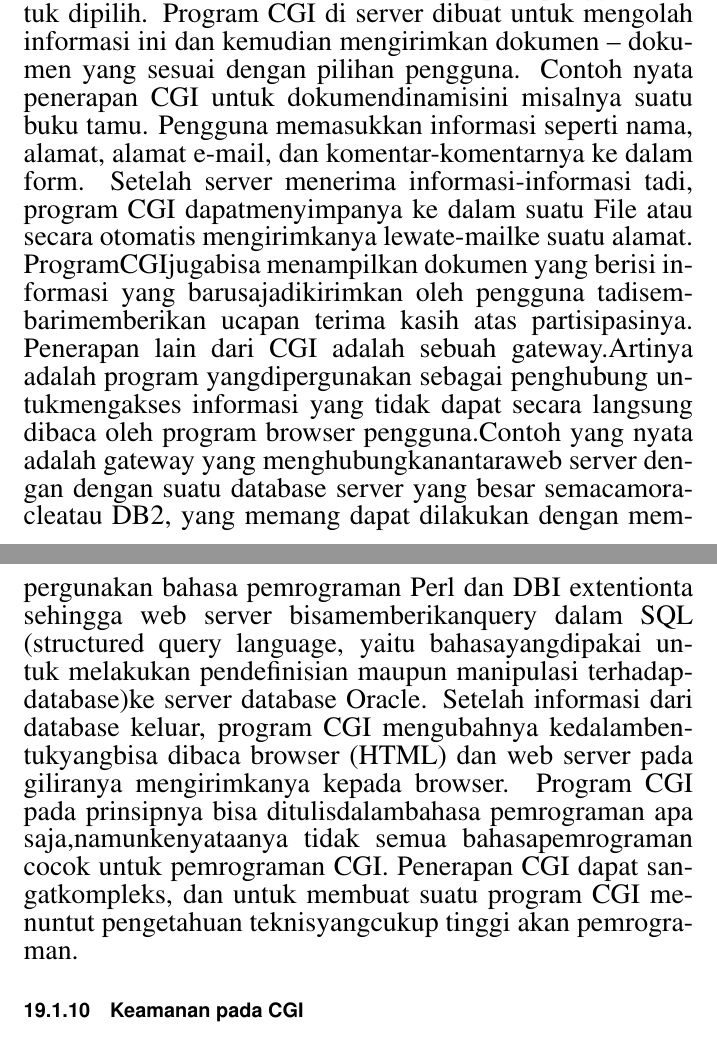
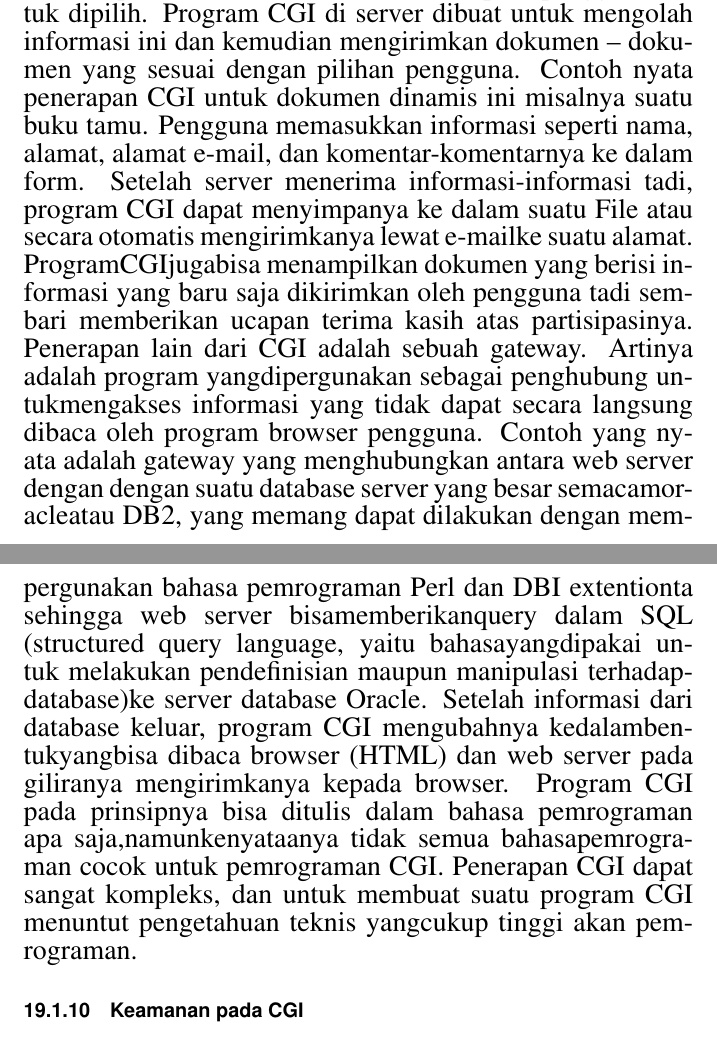
Before and after one commit to BukuInformatika/python, a LaTeX thesis (python.tex, which reads CGIPROGRAMMING.tex): two parts of pages 324 and 325 of 400, joined at a grey line, cut so that both start at the same text. Compiled offline with pdfLaTeX.

Commit message:
another typo fixed

```diff
--- a/CGIPROGRAMMING.tex
+++ b/CGIPROGRAMMING.tex
@@ -75,10 +75,10 @@ Angka ini relatif, bergantung pada:
 	\item Cepat atau lambatnya penampilan halaman web yang diterima klien akan lebih bergantung pada koneksi jaringan.\end{itemize}
 \subsection{Penerapan CGI}
 Penerapan CGI yang paling umum adalah dalam pemrosesan . Umumnya, form dipergunakan untuk dua kegunaan utama. Yang  sederhana  adalah form yang  dipakai  untuk mengumpulkan informasi dari pengguna dan mengirimkanya ke server. Namun  form juga bisa dipakai untuk keperluan  yang lebih  ``canggih``  seperti timbal balik antara pengguna dan server, misalnya  form  yang memberikan sedaftar pilihan dokumen dalam server kepada pengguna  untuk dipilih. Program CGI di server dibuat untuk mengolah informasi ini  dan kemudian mengirimkan  dokumen – dokumen yang sesuai  dengan  pilihan pengguna.
-Contoh nyata penerapan CGI untuk dokumendinamisini  misalnya  suatu buku tamu. Pengguna memasukkan informasi seperti nama, alamat, alamat e-mail, dan komentar-komentarnya ke dalam form. Setelah server menerima informasi-informasi tadi, program CGI dapatmenyimpanya ke dalam  suatu File atau secara otomatis mengirimkanya lewate-mailke  suatu  alamat. ProgramCGIjugabisa menampilkan dokumen yang  berisi  informasi  yang
-barusajadikirimkan oleh  pengguna  tadisembarimemberikan  ucapan  terima kasih atas partisipasinya.
-Penerapan lain dari CGI adalah sebuah gateway.Artinya adalah  program yangdipergunakan sebagai penghubung  untukmengakses informasi  yang tidak dapat secara langsung dibaca oleh program browser pengguna.Contoh yang nyata adalah gateway yang menghubungkanantaraweb  server  dengan dengan suatu database server yang besar semacamoracleatau  DB2, yang  memang dapat dilakukan dengan mempergunakan bahasa pemrograman Perl dan DBI extentionta sehingga web server bisamemberikanquery  dalam  SQL (structured query language, yaitu bahasayangdipakai  untuk  melakukan pendefinisian maupun manipulasi terhadapdatabase)ke  server  database Oracle. Setelah informasi dari database keluar, program CGI mengubahnya kedalambentukyangbisa dibaca browser (HTML)  dan  web  server  pada giliranya mengirimkanya kepada browser.
-Program CGI pada prinsipnya bisa ditulisdalambahasa  pemrograman  apa saja,namunkenyataanya tidak  semua  bahasapemrograman cocok  untuk pemrograman CGI. Penerapan CGI dapat sangatkompleks, dan untuk membuat  suatu program CGI menuntut pengetahuan teknisyangcukup  tinggi  akan pemrograman.
+Contoh nyata penerapan CGI untuk dokumen dinamis ini  misalnya  suatu buku tamu. Pengguna memasukkan informasi seperti nama, alamat, alamat e-mail, dan komentar-komentarnya ke dalam form. Setelah server menerima informasi-informasi tadi, program CGI dapat menyimpanya ke dalam  suatu File atau secara otomatis mengirimkanya lewat e-mailke  suatu  alamat. ProgramCGIjugabisa menampilkan dokumen yang  berisi  informasi  yang
+baru saja dikirimkan oleh  pengguna  tadi sembari memberikan  ucapan  terima kasih atas partisipasinya.
+Penerapan lain dari CGI adalah sebuah gateway. Artinya adalah  program yangdipergunakan sebagai penghubung  untukmengakses informasi  yang tidak dapat secara langsung dibaca oleh program browser pengguna. Contoh yang nyata adalah gateway yang menghubungkan antara web  server  dengan dengan suatu database server yang besar semacamoracleatau  DB2, yang  memang dapat dilakukan dengan mempergunakan bahasa pemrograman Perl dan DBI extentionta sehingga web server bisamemberikanquery  dalam  SQL (structured query language, yaitu bahasayangdipakai  untuk  melakukan pendefinisian maupun manipulasi terhadapdatabase)ke  server  database Oracle. Setelah informasi dari database keluar, program CGI mengubahnya kedalambentukyangbisa dibaca browser (HTML)  dan  web  server  pada giliranya mengirimkanya kepada browser.
+Program CGI pada prinsipnya bisa ditulis dalam bahasa  pemrograman  apa saja,namunkenyataanya tidak  semua  bahasapemrograman cocok  untuk pemrograman CGI. Penerapan CGI dapat sangat kompleks, dan untuk membuat  suatu program CGI menuntut pengetahuan teknis yangcukup  tinggi  akan pemrograman.
 \subsection{Keamanan pada CGI}
 CGI dapat menimbulkan lubang keamanan, karena program CGI dapat dijalankan di server lokal dari luar sistem (remote) oleh siapa saja. Apabila program CGI tidak didisain dan dikonfigurasi dengan baik, maka akan terjadi lubang keamanan. Kesalahan yang dapat terjadi antara lain:
 \begin{enumerate}
```
Also changed, not shown: CGIPROGRAMMING.tex (6 more changed lines).
